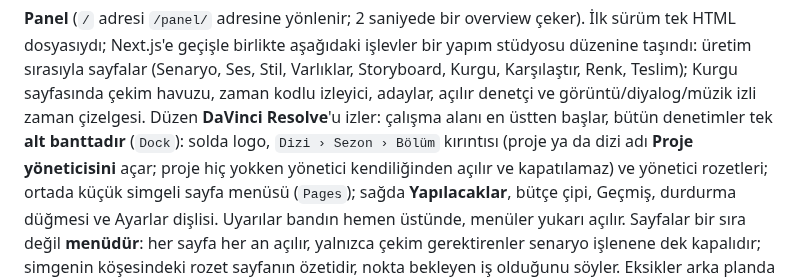
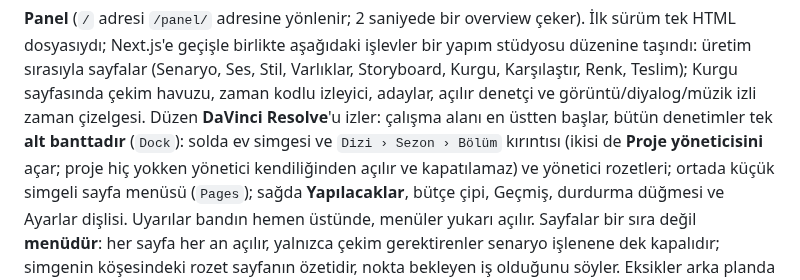
Before and after one commit to stardevman/hellgrind, a Markdown page: CLAUDE.md, the part around the change. Drawn GitHub-style.

```diff
--- a/CLAUDE.md
+++ b/CLAUDE.md
@@ -256,7 +256,7 @@ Tablolar (UUID birincil anahtar `gen_random_uuid()`, JSONB alanlar):
 geçişle birlikte aşağıdaki işlevler bir yapım stüdyosu düzenine taşındı: üretim sırasıyla sayfalar (Senaryo, Ses,
 Stil, Varlıklar, Storyboard, Kurgu, Karşılaştır, Renk, Teslim); Kurgu sayfasında çekim havuzu, zaman kodlu izleyici, adaylar,
 açılır denetçi ve görüntü/diyalog/müzik izli zaman çizelgesi. Düzen **DaVinci Resolve**'u izler: çalışma alanı en üstten başlar, bütün denetimler tek **alt banttadır** (`Dock`):
-solda logo, `Dizi › Sezon › Bölüm` kırıntısı (proje ya da dizi adı **Proje yöneticisini** açar; proje hiç yokken
+solda ev simgesi ve `Dizi › Sezon › Bölüm` kırıntısı (ikisi de **Proje yöneticisini** açar; proje hiç yokken
 yönetici kendiliğinden açılır ve kapatılamaz) ve yönetici rozetleri; ortada küçük simgeli
 sayfa menüsü (`Pages`); sağda **Yapılacaklar**, bütçe çipi, Geçmiş, durdurma düğmesi ve Ayarlar dişlisi. Uyarılar bandın
 hemen üstünde, menüler yukarı açılır. Sayfalar bir sıra değil **menüdür**: her sayfa her an açılır, yalnızca
```
Also changed, not shown: README.md (+1 -1 lines), docs/panel.png, 3 other files.
